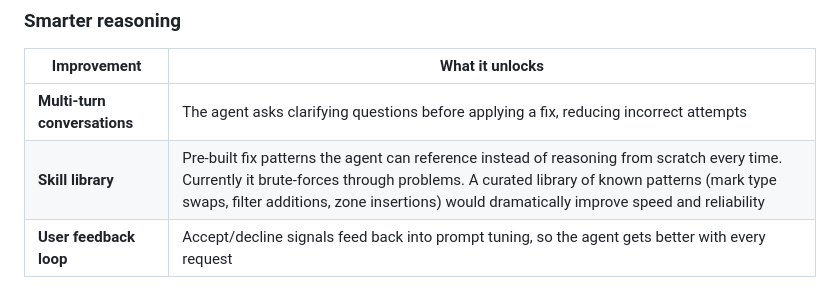
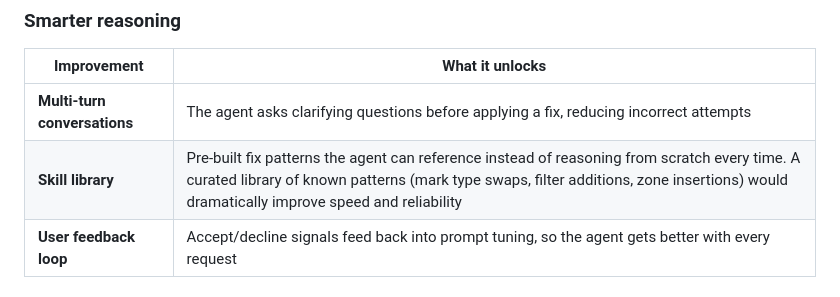
Before and after one commit to tdries/Tableau-Self-Service-Support, a Markdown page: README.md, the part around the change. Rendered like a GitHub page.

Commit message:
Remove brute-force phrasing from skill library description
Co-Authored-By: Claude Opus 4.6 (1M context) <noreply@anthropic.com>

```diff
--- a/README.md
+++ b/README.md
@@ -352,7 +352,7 @@ npm run agent    # Agent polls server for triggers
 | Improvement | What it unlocks |
 |-------------|----------------|
 | **Multi-turn conversations** | The agent asks clarifying questions before applying a fix, reducing incorrect attempts |
-| **Skill library** | Pre-built fix patterns the agent can reference instead of reasoning from scratch every time. Currently it brute-forces through problems. A curated library of known patterns (mark type swaps, filter additions, zone insertions) would dramatically improve speed and reliability |
+| **Skill library** | Pre-built fix patterns the agent can reference instead of reasoning from scratch every time. A curated library of known patterns (mark type swaps, filter additions, zone insertions) would dramatically improve speed and reliability |
 | **User feedback loop** | Accept/decline signals feed back into prompt tuning, so the agent gets better with every request |
 
 ### Deeper integration
```
